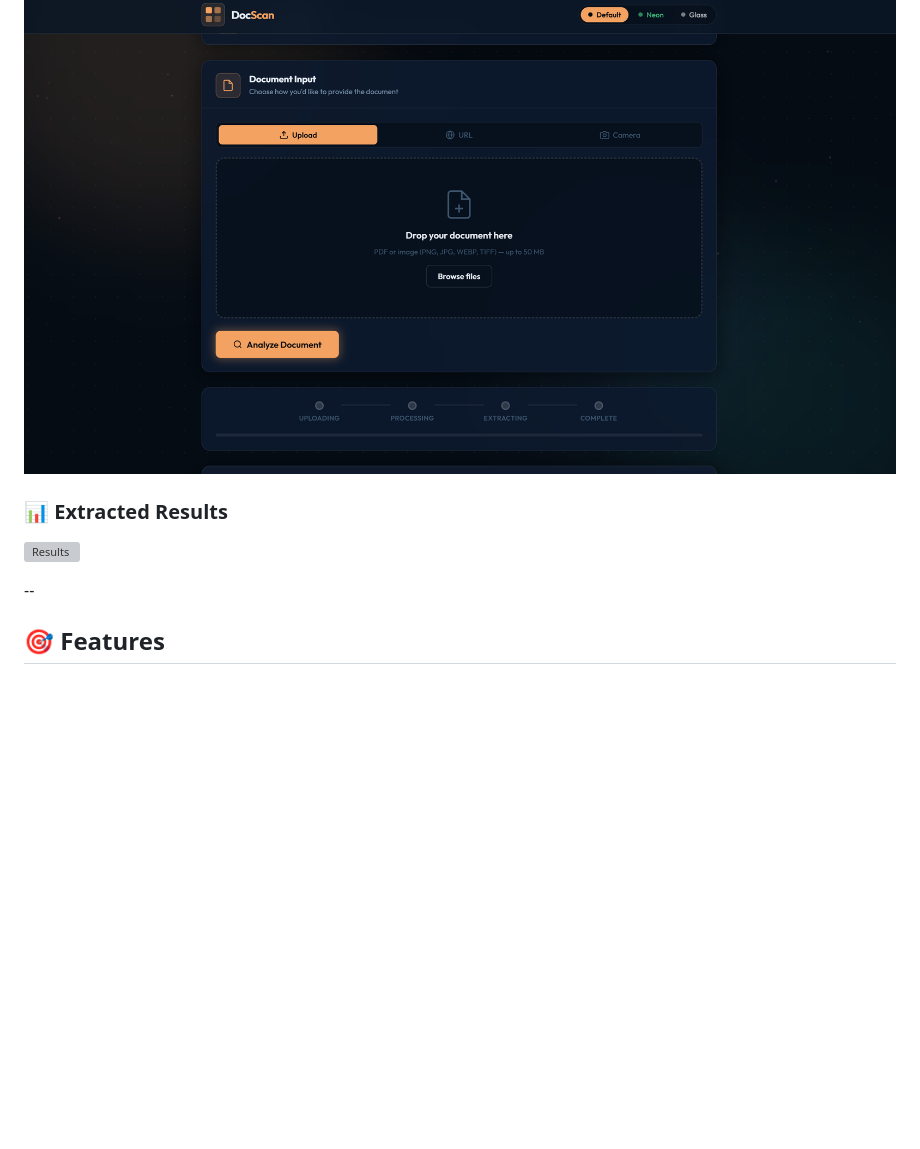
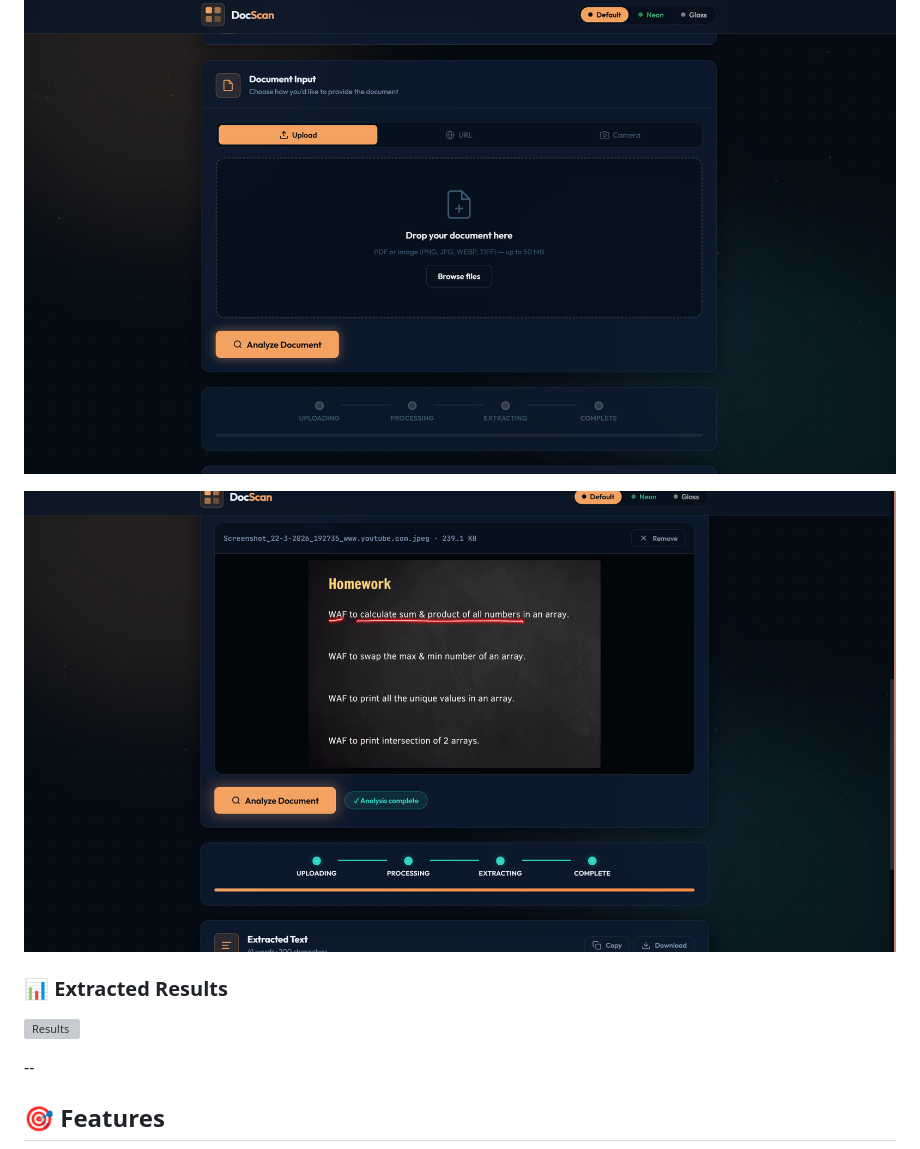
Before and after one commit to Kavya25007/Document-Scanner, a Markdown page: README.md, the part around one of its changes. GitHub-like rendering; blank space fills up the shorter version; grey boxes are pictures that could not be loaded.

Commit message:
Update image references in README.md

```diff
--- a/README.md
+++ b/README.md
@@ -63,6 +63,7 @@ Everything happens directly in your browser — no backend involved.
 
 ![Upload](upload.png)
 
+![Uploading](uploading.png)
 
 ### 📊 Extracted Results
 
```
Also changed, not shown: other parts of README.md (+1 -1 lines).
